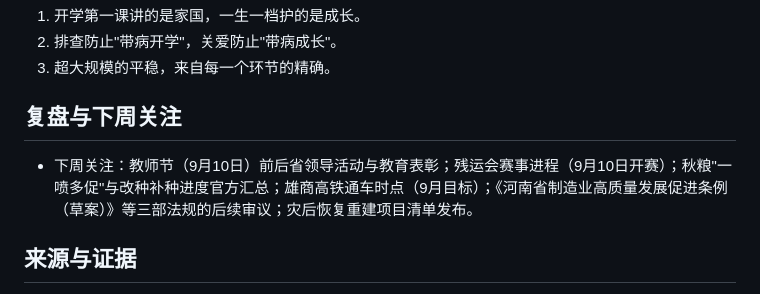
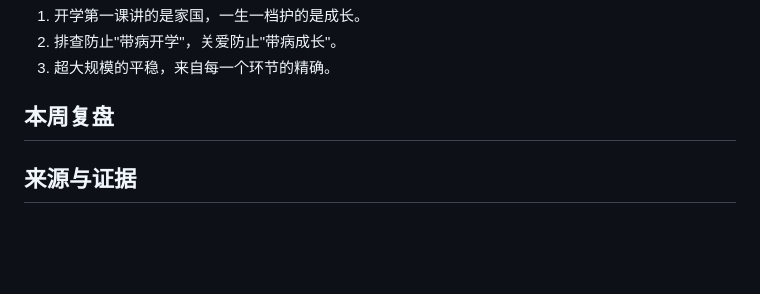
Before and after one commit to NicePlayer222/lishi-kb, a Markdown page: topics/W10-周报-2026-09-06.md, the part around the change. Rendered like a GitHub page; blank space fills up the shorter version.

Commit message:
content: 历史周报(W01-W16)移除“下周关注”，章节改“本周复盘”

```diff
--- a/topics/W10-周报-2026-09-06.md
+++ b/topics/W10-周报-2026-09-06.md
@@ -80,9 +80,8 @@ status: draft
 2. 排查防止"带病开学"，关爱防止"带病成长"。
 3. 超大规模的平稳，来自每一个环节的精确。
 
-## 复盘与下周关注
+## 本周复盘
 
-- 下周关注：教师节（9月10日）前后省领导活动与教育表彰；残运会赛事进程（9月10日开赛）；秋粮"一喷多促"与改种补种进度官方汇总；雄商高铁通车时点（9月目标）；《河南省制造业高质量发展促进条例（草案）》等三部法规的后续审议；灾后恢复重建项目清单发布。
 
 ## 来源与证据
 
```
